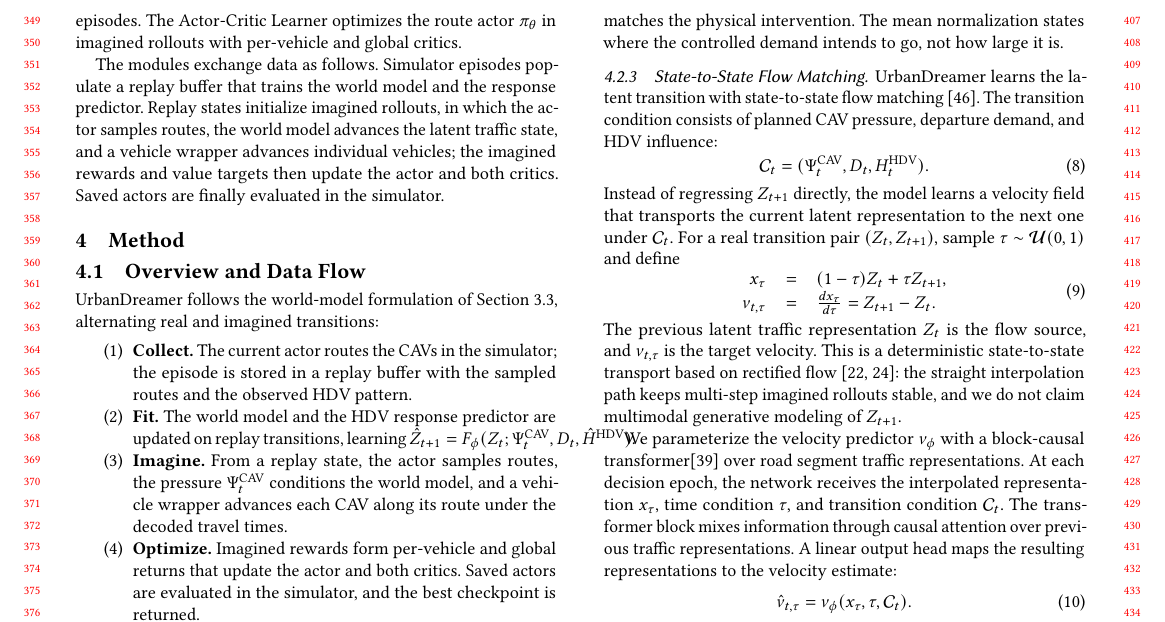
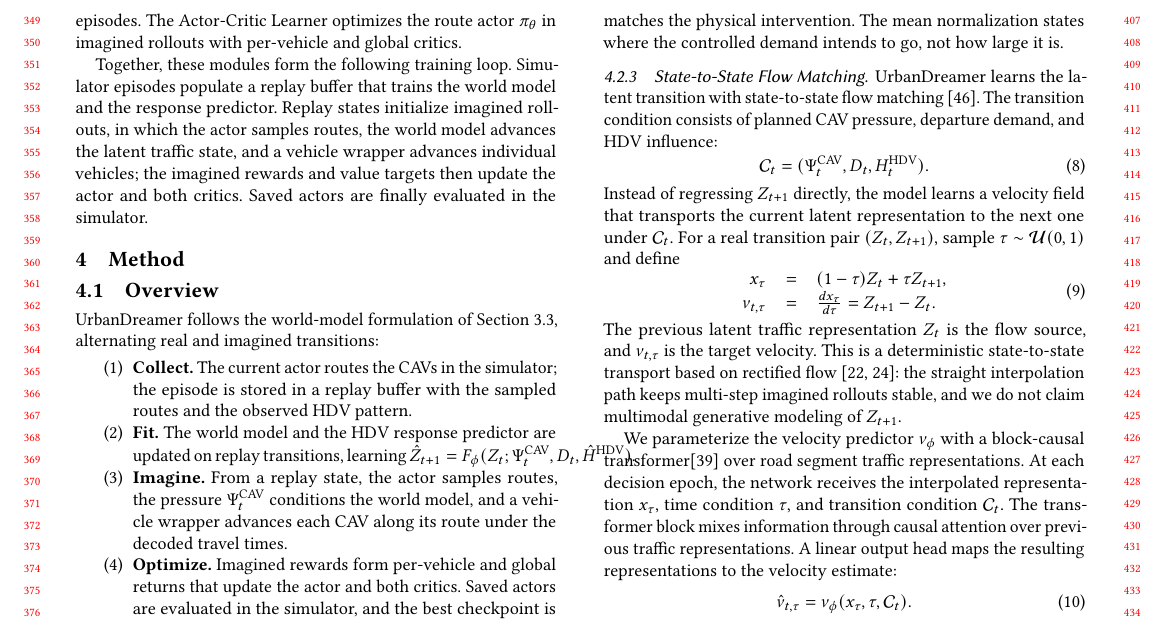
Before and after one commit to HongkangSu/kdd-2027, a LaTeX paper (main.tex, which reads sections/method.tex, sections/preliminary.tex): part of page 4 of 13, cut so that both start at the same text. Compiled offline with pdfLaTeX.

Commit message:
Drop 'data flow' wording in favor of training-loop phrasing
Co-Authored-By: Claude <noreply@anthropic.com>

```diff
--- a/sections/method.tex
+++ b/sections/method.tex
@@ -1,5 +1,5 @@
 \section{Method}
-\subsection{Overview and Data Flow}
+\subsection{Overview}
 
 UrbanDreamer follows the world-model formulation of
 Section~\ref{sec:wm-formulation}, alternating real and imagined transitions:
--- a/sections/preliminary.tex
+++ b/sections/preliminary.tex
@@ -161,7 +161,7 @@ episode-level estimate \(\hat H^{\mathrm{HDV}}\) from preceding episodes.
 The Actor-Critic Learner optimizes the route actor \(\pi_\theta\) in
 imagined rollouts with per-vehicle and global critics.
 
-The modules exchange data as follows.  Simulator episodes populate a replay
+Together, these modules form the following training loop.  Simulator episodes populate a replay
 buffer that trains the world model and the response predictor.  Replay states
 initialize imagined rollouts, in which the actor samples routes, the world
 model advances the latent traffic state, and a vehicle wrapper advances
```
